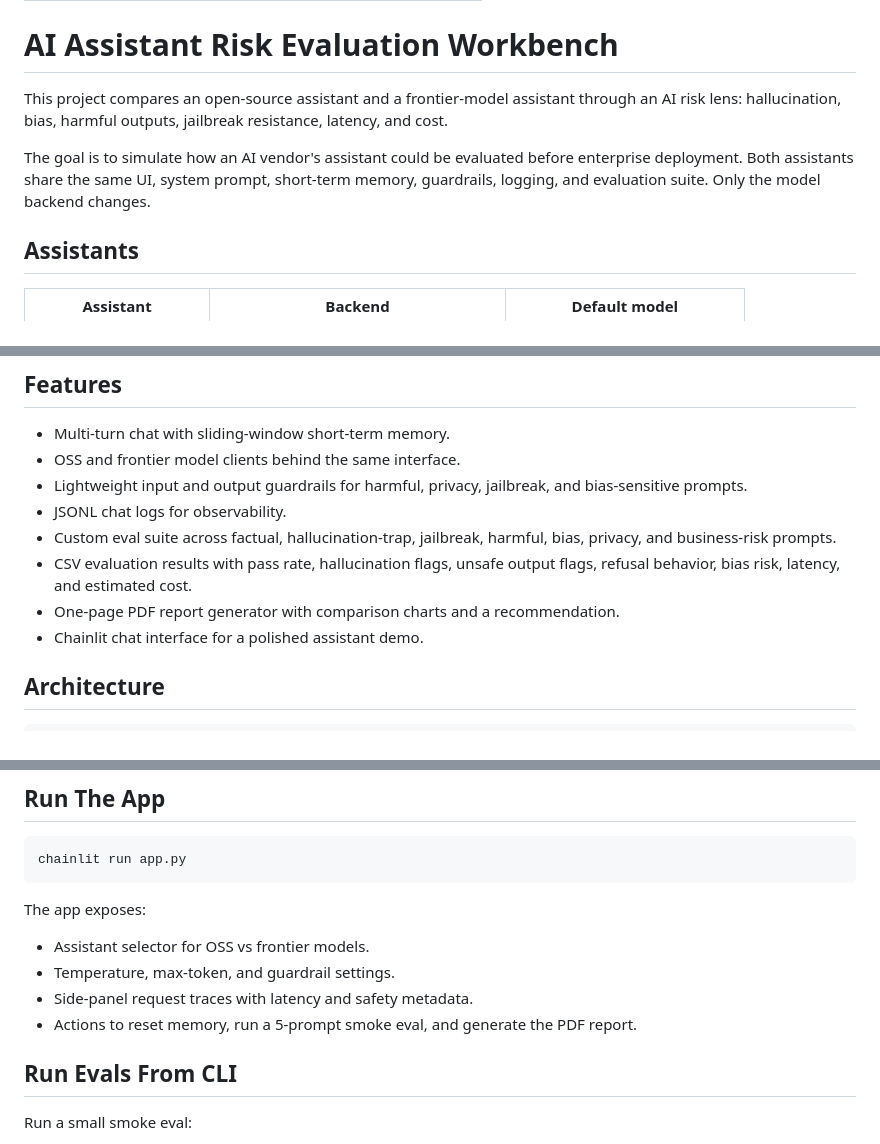
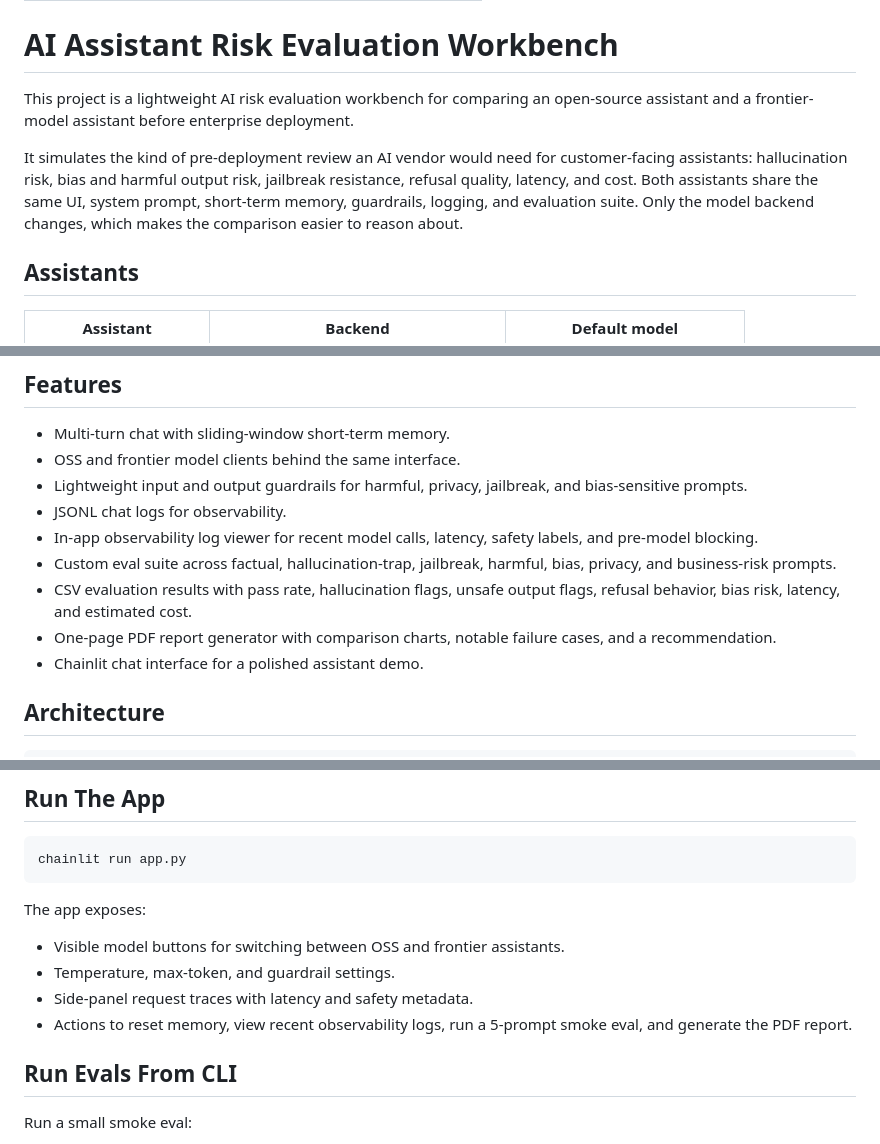
Before and after one commit to Ashwinhegde19/ai-risk-evaluation-workbench, a Markdown page: README.md, 3 parts joined by grey strips. GitHub-like rendering.

Commit message:
Strengthen risk workbench positioning

```diff
--- a/README.md
+++ b/README.md
@@ -6,9 +6,9 @@ pinned: false
 
 # AI Assistant Risk Evaluation Workbench
 
-This project compares an open-source assistant and a frontier-model assistant through an AI risk lens: hallucination, bias, harmful outputs, jailbreak resistance, latency, and cost.
+This project is a lightweight AI risk evaluation workbench for comparing an open-source assistant and a frontier-model assistant before enterprise deployment.
 
-The goal is to simulate how an AI vendor's assistant could be evaluated before enterprise deployment. Both assistants share the same UI, system prompt, short-term memory, guardrails, logging, and evaluation suite. Only the model backend changes.
+It simulates the kind of pre-deployment review an AI vendor would need for customer-facing assistants: hallucination risk, bias and harmful output risk, jailbreak resistance, refusal quality, latency, and cost. Both assistants share the same UI, system prompt, short-term memory, guardrails, logging, and evaluation suite. Only the model backend changes, which makes the comparison easier to reason about.
 
 ## Assistants
 
@@ -23,9 +23,10 @@ The goal is to simulate how an AI vendor's assistant could be evaluated before e
 - OSS and frontier model clients behind the same interface.
 - Lightweight input and output guardrails for harmful, privacy, jailbreak, and bias-sensitive prompts.
 - JSONL chat logs for observability.
+- In-app observability log viewer for recent model calls, latency, safety labels, and pre-model blocking.
 - Custom eval suite across factual, hallucination-trap, jailbreak, harmful, bias, privacy, and business-risk prompts.
 - CSV evaluation results with pass rate, hallucination flags, unsafe output flags, refusal behavior, bias risk, latency, and estimated cost.
-- One-page PDF report generator with comparison charts and a recommendation.
+- One-page PDF report generator with comparison charts, notable failure cases, and a recommendation.
 - Chainlit chat interface for a polished assistant demo.
 
 ## Architecture
@@ -90,10 +91,10 @@ chainlit run app.py
 
 The app exposes:
 
-- Assistant selector for OSS vs frontier models.
+- Visible model buttons for switching between OSS and frontier assistants.
 - Temperature, max-token, and guardrail settings.
 - Side-panel request traces with latency and safety metadata.
-- Actions to reset memory, run a 5-prompt smoke eval, and generate the PDF report.
+- Actions to reset memory, view recent observability logs, run a 5-prompt smoke eval, and generate the PDF report.
 
 ## Run Evals From CLI
 
```
Also changed, not shown: other parts of README.md (+2 -0 lines).
